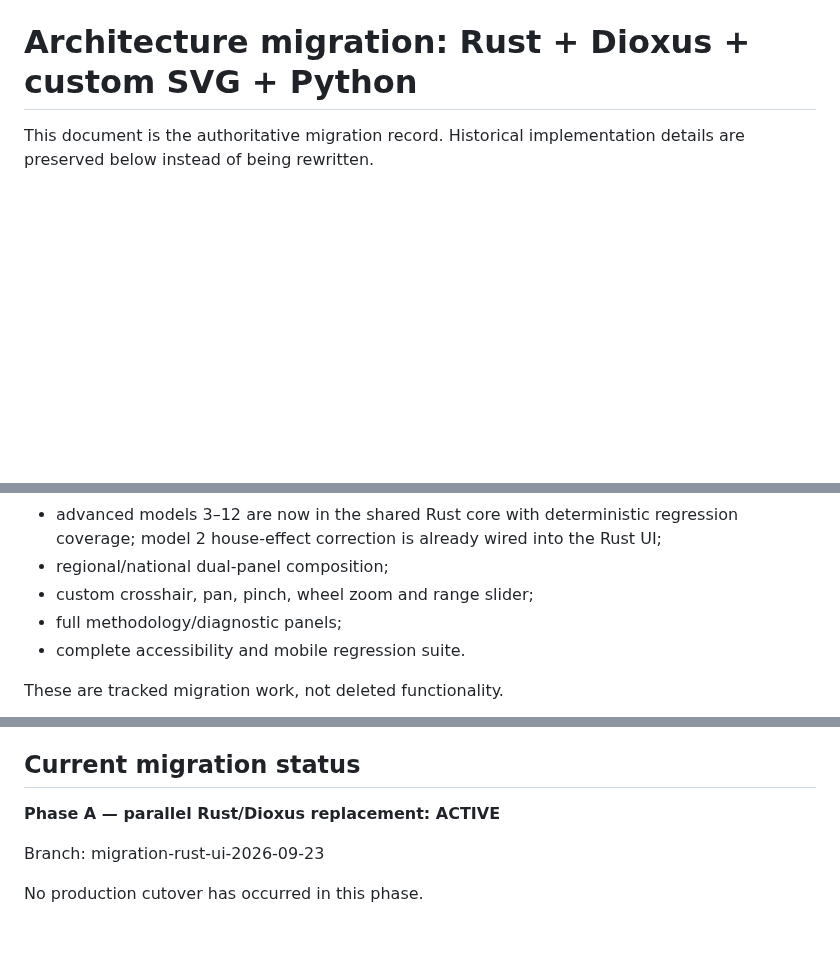
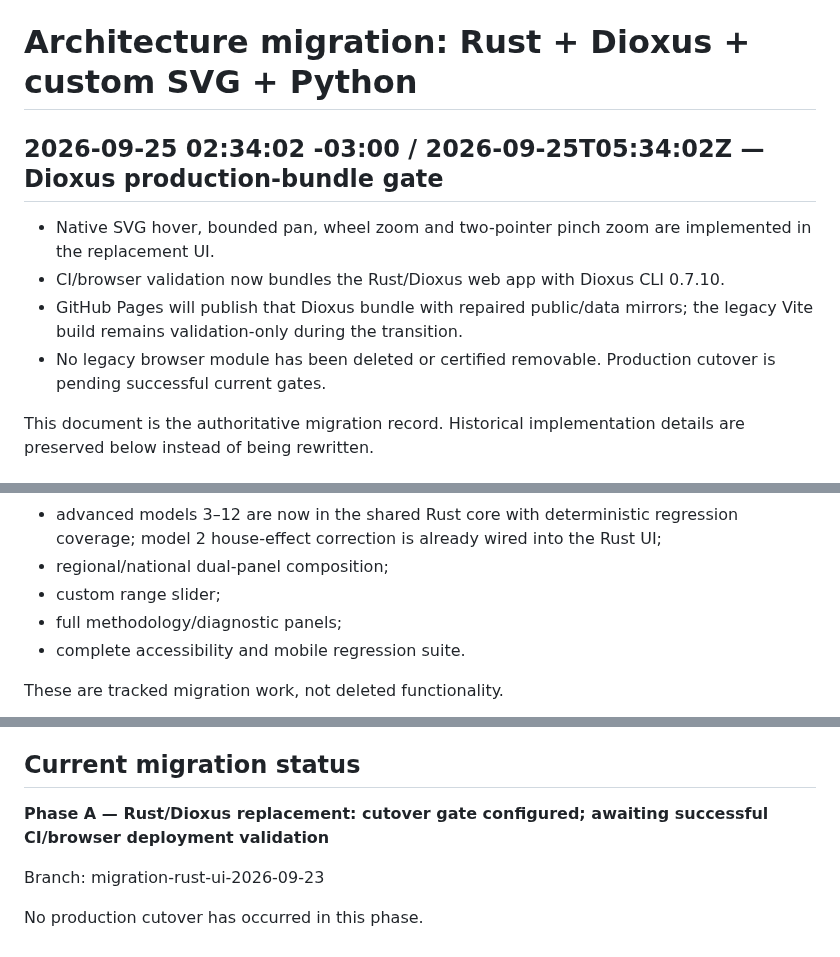
Before and after one commit to Gitdisd/pesquisas-eleitorais-br, a Markdown page: docs/ARCHITECTURE-MIGRATION.md, 3 parts joined by grey strips. Rendered like a GitHub page; blank space fills up the shorter version.

Commit message:
docs(migration): record Dioxus cutover gates

```diff
--- a/docs/ARCHITECTURE-MIGRATION.md
+++ b/docs/ARCHITECTURE-MIGRATION.md
@@ -1,4 +1,12 @@
 # Architecture migration: Rust + Dioxus + custom SVG + Python
+
+## 2026-09-25 02:34:02 -03:00 / 2026-09-25T05:34:02Z — Dioxus production-bundle gate
+
+- Native SVG hover, bounded pan, wheel zoom and two-pointer pinch zoom are implemented in the replacement UI.
+- CI/browser validation now bundles the Rust/Dioxus web app with Dioxus CLI 0.7.10.
+- GitHub Pages will publish that Dioxus bundle with repaired public/data mirrors; the legacy Vite build remains validation-only during the transition.
+- No legacy browser module has been deleted or certified removable. Production cutover is pending successful current gates.
+
 
 This document is the authoritative migration record. Historical implementation details are preserved below instead of being rewritten.
 
@@ -64,7 +72,7 @@ Not yet migrated in this slice:
 - Full Dioxus projection controls/copy integration; the model-2 projection surface is now wired, while the legacy production projection caller remains protected;
 - advanced models 3–12 are now in the shared Rust core with deterministic regression coverage; model 2 house-effect correction is already wired into the Rust UI;
 - regional/national dual-panel composition;
-- custom crosshair, pan, pinch, wheel zoom and range slider;
+- custom range slider;
 - full methodology/diagnostic panels;
 - complete accessibility and mobile regression suite.
 
@@ -121,7 +129,7 @@ The statistical research results already completed are not silently changed by t
 
 ## Current migration status
 
-**Phase A — parallel Rust/Dioxus replacement: ACTIVE**
+**Phase A — Rust/Dioxus replacement: cutover gate configured; awaiting successful CI/browser deployment validation**
 
 Branch: migration-rust-ui-2026-09-23
 
```
